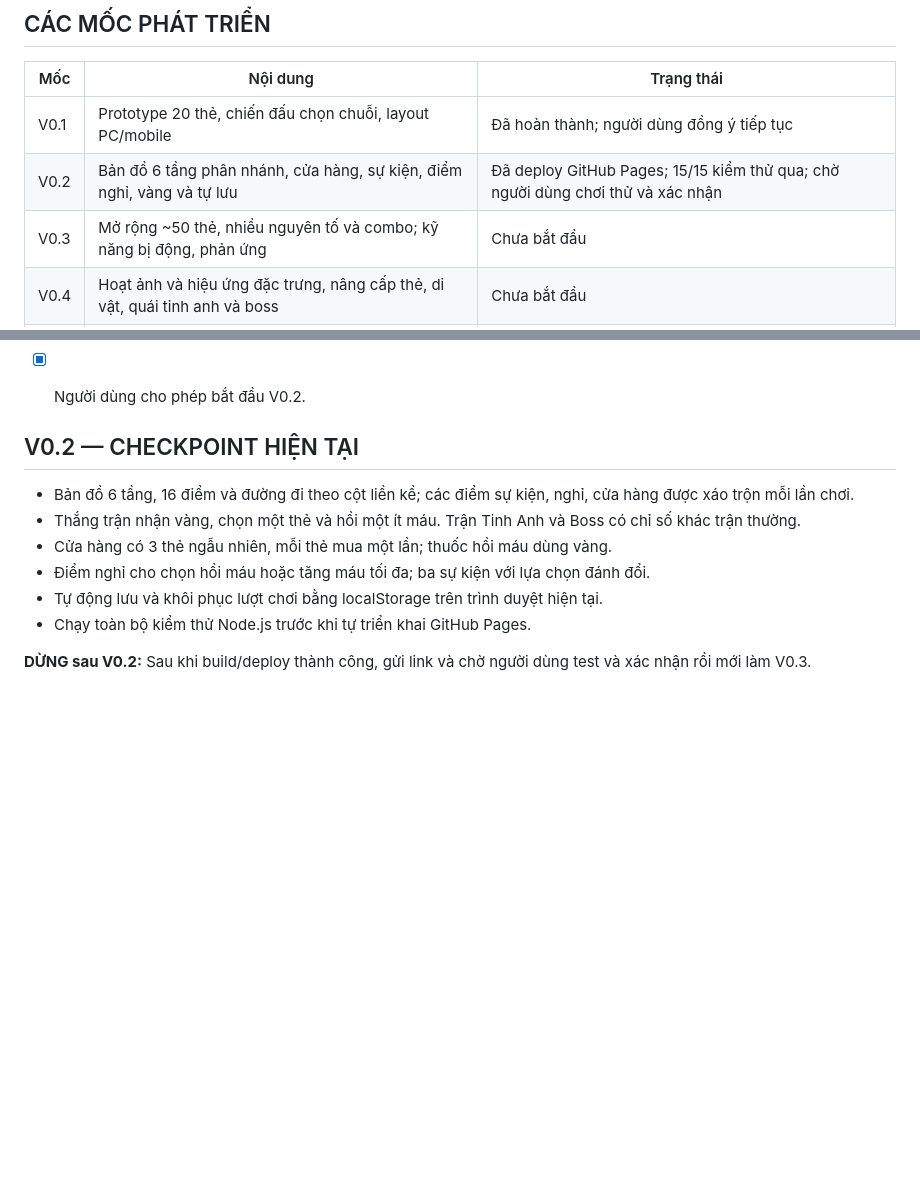
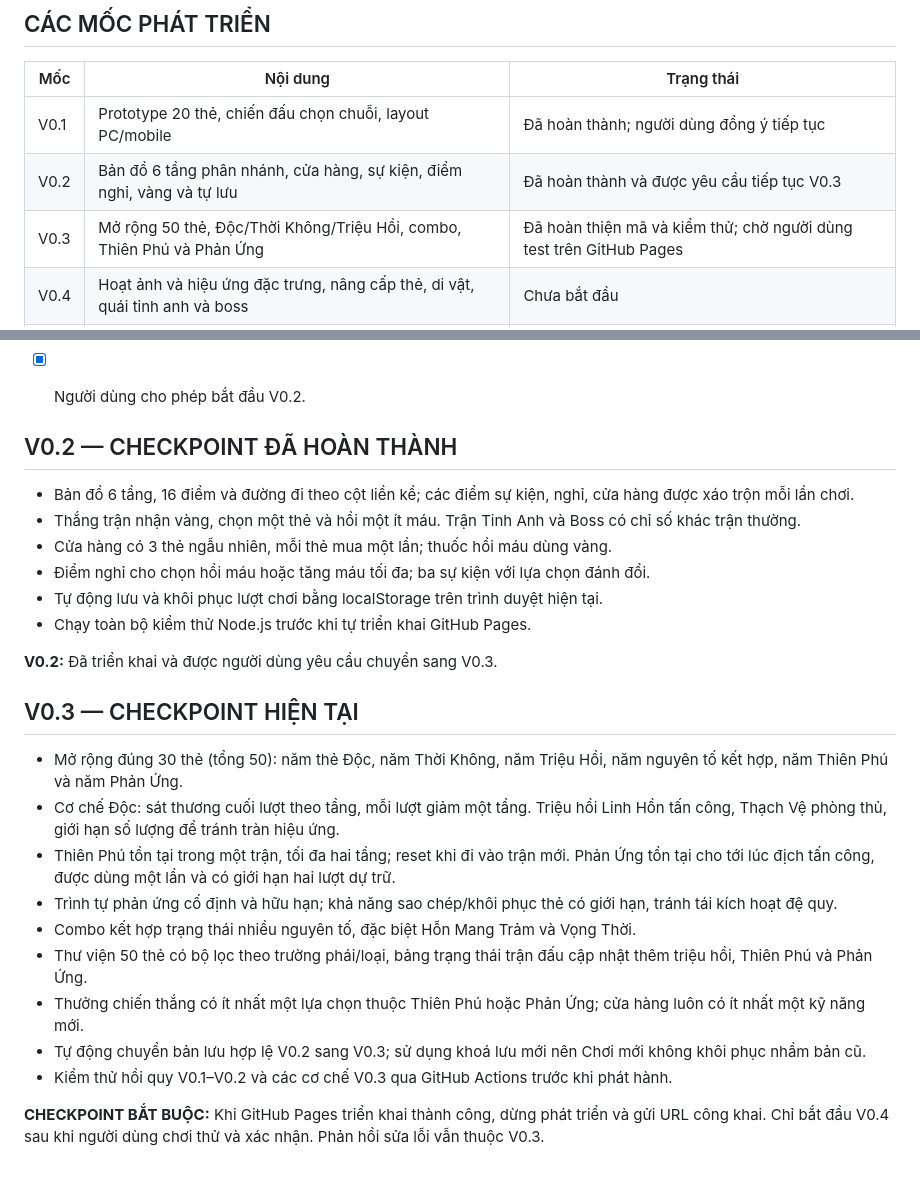
Before and after one commit to VGpro9X/The-Gioi-Hon-Mang, a Markdown page: PLAN.md, 2 parts joined by grey strips. Drawn GitHub-style; blank space fills up the shorter version.

Commit message:
docs(v0.3): PLAN.md ready for user testing

```diff
--- a/PLAN.md
+++ b/PLAN.md
@@ -24,8 +24,8 @@
 | Mốc | Nội dung | Trạng thái |
 |---|---|---|
 | V0.1 | Prototype 20 thẻ, chiến đấu chọn chuỗi, layout PC/mobile | Đã hoàn thành; người dùng đồng ý tiếp tục |
-| V0.2 | Bản đồ 6 tầng phân nhánh, cửa hàng, sự kiện, điểm nghỉ, vàng và tự lưu | Đã deploy GitHub Pages; 15/15 kiểm thử qua; chờ người dùng chơi thử và xác nhận |
-| V0.3 | Mở rộng ~50 thẻ, nhiều nguyên tố và combo; kỹ năng bị động, phản ứng | Chưa bắt đầu |
+| V0.2 | Bản đồ 6 tầng phân nhánh, cửa hàng, sự kiện, điểm nghỉ, vàng và tự lưu | Đã hoàn thành và được yêu cầu tiếp tục V0.3 |
+| V0.3 | Mở rộng 50 thẻ, Độc/Thời Không/Triệu Hồi, combo, Thiên Phú và Phản Ứng | Đã hoàn thiện mã và kiểm thử; chờ người dùng test trên GitHub Pages |
 | V0.4 | Hoạt ảnh và hiệu ứng đặc trưng, nâng cấp thẻ, di vật, quái tinh anh và boss | Chưa bắt đầu |
 | V0.5 | Thần Kỹ, Thần Bí Kỹ, tiến hóa và biến thể kỹ năng hiếm | Chưa bắt đầu |
 | V0.6 | Hành Trình đầy đủ với nhiều khu vực, cân bằng, thành tích và mở khóa | Chưa bắt đầu |
@@ -52,7 +52,7 @@
 - [x] Người dùng cho phép bắt đầu V0.2.
 
 
-## V0.2 — CHECKPOINT HIỆN TẠI
+## V0.2 — CHECKPOINT ĐÃ HOÀN THÀNH
 
 - Bản đồ 6 tầng, 16 điểm và đường đi theo cột liền kề; các điểm sự kiện, nghỉ, cửa hàng được xáo trộn mỗi lần chơi.
 - Thắng trận nhận vàng, chọn một thẻ và hồi một ít máu. Trận Tinh Anh và Boss có chỉ số khác trận thường.
@@ -61,4 +61,19 @@
 - Tự động lưu và khôi phục lượt chơi bằng localStorage trên trình duyệt hiện tại.
 - Chạy toàn bộ kiểm thử Node.js trước khi tự triển khai GitHub Pages.
 
-**DỪNG sau V0.2:** Sau khi build/deploy thành công, gửi link và chờ người dùng test và xác nhận rồi mới làm V0.3.
+**V0.2:** Đã triển khai và được người dùng yêu cầu chuyển sang V0.3.
+
+
+## V0.3 — CHECKPOINT HIỆN TẠI
+
+- Mở rộng đúng 30 thẻ (tổng 50): năm thẻ Độc, năm Thời Không, năm Triệu Hồi, năm nguyên tố kết hợp, năm Thiên Phú và năm Phản Ứng.
+- Cơ chế Độc: sát thương cuối lượt theo tầng, mỗi lượt giảm một tầng. Triệu hồi Linh Hồn tấn công, Thạch Vệ phòng thủ, giới hạn số lượng để tránh tràn hiệu ứng.
+- Thiên Phú tồn tại trong một trận, tối đa hai tầng; reset khi đi vào trận mới. Phản Ứng tồn tại cho tới lúc địch tấn công, được dùng một lần và có giới hạn hai lượt dự trữ.
+- Trình tự phản ứng cố định và hữu hạn; khả năng sao chép/khôi phục thẻ có giới hạn, tránh tái kích hoạt đệ quy.
+- Combo kết hợp trạng thái nhiều nguyên tố, đặc biệt Hỗn Mang Trảm và Vọng Thời.
+- Thư viện 50 thẻ có bộ lọc theo trường phái/loại, bảng trạng thái trận đấu cập nhật thêm triệu hồi, Thiên Phú và Phản Ứng.
+- Thưởng chiến thắng có ít nhất một lựa chọn thuộc Thiên Phú hoặc Phản Ứng; cửa hàng luôn có ít nhất một kỹ năng mới.
+- Tự động chuyển bản lưu hợp lệ V0.2 sang V0.3; sử dụng khoá lưu mới nên Chơi mới không khôi phục nhầm bản cũ.
+- Kiểm thử hồi quy V0.1–V0.2 và các cơ chế V0.3 qua GitHub Actions trước khi phát hành.
+
+**CHECKPOINT BẮT BUỘC:** Khi GitHub Pages triển khai thành công, dừng phát triển và gửi URL công khai. Chỉ bắt đầu V0.4 sau khi người dùng chơi thử và xác nhận. Phản hồi sửa lỗi vẫn thuộc V0.3.
```
